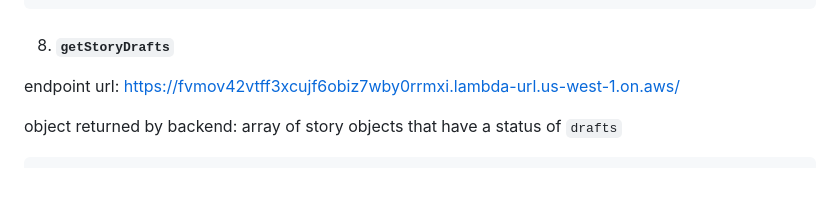
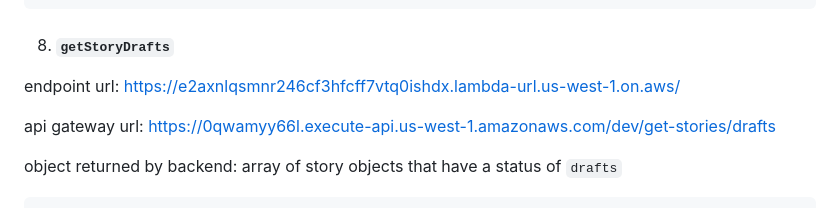
Before and after one commit to aakhare/story-sharing, a Markdown page: documentation.md, the part around the change. GitHub-like rendering; blank space fills up the shorter version.

```diff
--- a/documentation.md
+++ b/documentation.md
@@ -542,7 +542,9 @@ The `story_id` will be auto-generated, and an existing `interview_id` and `profi
 
   8. #### `getStoryDrafts`
 
-  endpoint url: https://fvmov42vtff3xcujf6obiz7wby0rrmxi.lambda-url.us-west-1.on.aws/
+  endpoint url: https://e2axnlqsmnr246cf3hfcff7vtq0ishdx.lambda-url.us-west-1.on.aws/
+
+  api gateway url: https://0qwamyy66l.execute-api.us-west-1.amazonaws.com/dev/get-stories/drafts
 
   object returned by backend: array of story objects that have a status of `drafts`
 
```
